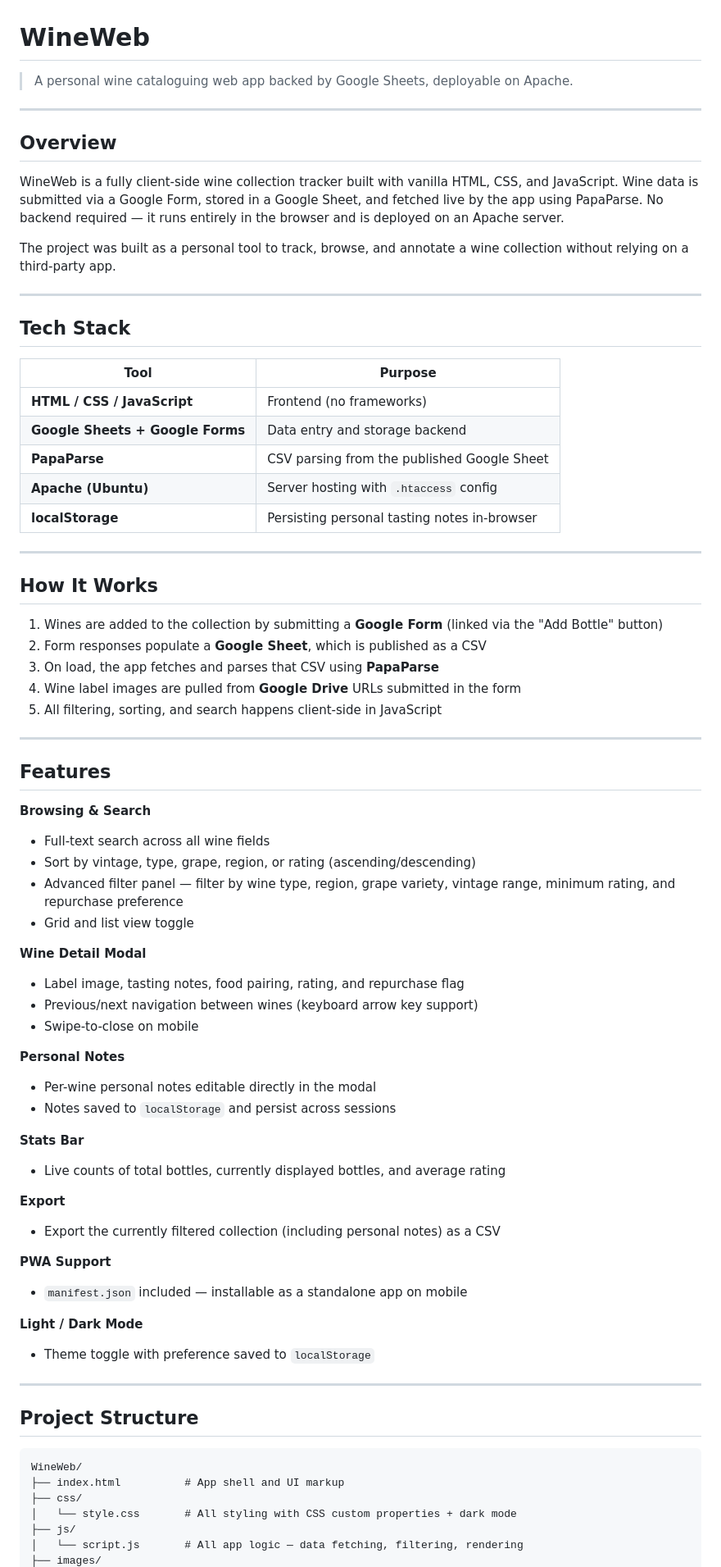
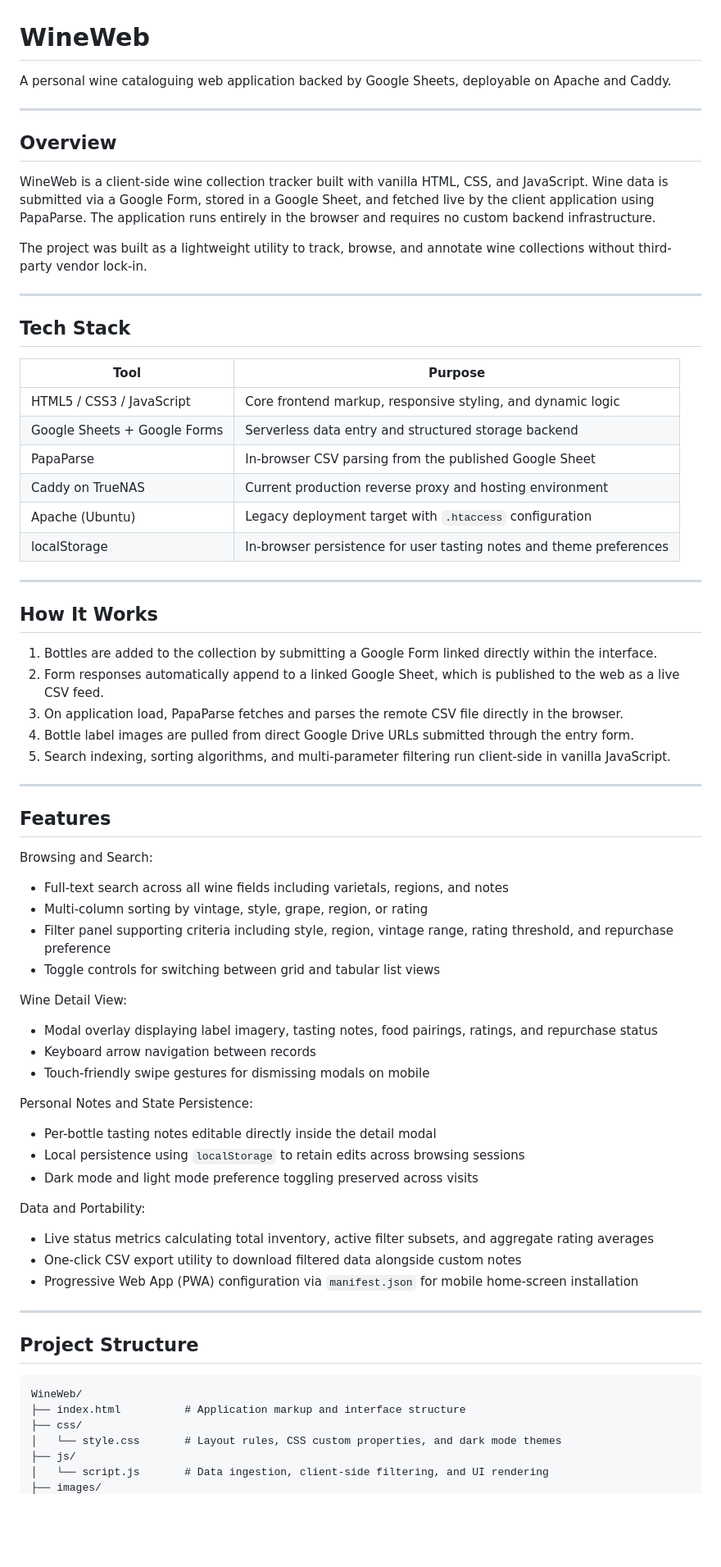
Before and after one commit to TheCanadianYeti/WineWeb, a Markdown page: README.md, the part around one of its changes. Shown at 82% size. GitHub-like rendering; blank space fills up the shorter version.

Commit message:
Revise README for clarity and updated hosting details
Updated the README to clarify application details, improve wording, and enhance feature descriptions. Adjusted deployment information to reflect the current hosting environment and added additional details about the tech stack.

````diff
--- a/README.md
+++ b/README.md
@@ -1,14 +1,14 @@
 # WineWeb
 
-> A personal wine cataloguing web app backed by Google Sheets, deployable on Apache.
+A personal wine cataloguing web application backed by Google Sheets, deployable on Apache and Caddy.
 
 ---
 
 ## Overview
 
-WineWeb is a fully client-side wine collection tracker built with vanilla HTML, CSS, and JavaScript. Wine data is submitted via a Google Form, stored in a Google Sheet, and fetched live by the app using PapaParse. No backend required — it runs entirely in the browser and is deployed on an Apache server.
+WineWeb is a client-side wine collection tracker built with vanilla HTML, CSS, and JavaScript. Wine data is submitted via a Google Form, stored in a Google Sheet, and fetched live by the client application using PapaParse. The application runs entirely in the browser and requires no custom backend infrastructure.
 
-The project was built as a personal tool to track, browse, and annotate a wine collection without relying on a third-party app.
+The project was built as a lightweight utility to track, browse, and annotate wine collections without third-party vendor lock-in.
 
 ---
 
@@ -16,52 +16,47 @@ The project was built as a personal tool to track, browse, and annotate a wine c
 
 | Tool | Purpose |
 |------|---------|
-| **HTML / CSS / JavaScript** | Frontend (no frameworks) |
-| **Google Sheets + Google Forms** | Data entry and storage backend |
-| **PapaParse** | CSV parsing from the published Google Sheet |
-| **Apache (Ubuntu)** | Server hosting with `.htaccess` config |
-| **localStorage** | Persisting personal tasting notes in-browser |
+| HTML5 / CSS3 / JavaScript | Core frontend markup, responsive styling, and dynamic logic |
+| Google Sheets + Google Forms | Serverless data entry and structured storage backend |
+| PapaParse | In-browser CSV parsing from the published Google Sheet |
+| Caddy on TrueNAS | Current production reverse proxy and hosting environment |
+| Apache (Ubuntu) | Legacy deployment target with `.htaccess` configuration |
+| localStorage | In-browser persistence for user tasting notes and theme preferences |
 
 ---
 
 ## How It Works
 
-1. Wines are added to the collection by submitting a **Google Form** (linked via the "Add Bottle" button)
-2. Form responses populate a **Google Sheet**, which is published as a CSV
-3. On load, the app fetches and parses that CSV using **PapaParse**
-4. Wine label images are pulled from **Google Drive** URLs submitted in the form
-5. All filtering, sorting, and search happens client-side in JavaScript
+1. Bottles are added to the collection by submitting a Google Form linked directly within the interface.
+2. Form responses automatically append to a linked Google Sheet, which is published to the web as a live CSV feed.
+3. On application load, PapaParse fetches and parses the remote CSV file directly in the browser.
+4. Bottle label images are pulled from direct Google Drive URLs submitted through the entry form.
+5. Search indexing, sorting algorithms, and multi-parameter filtering run client-side in vanilla JavaScript.
 
 ---
 
 ## Features
 
-**Browsing & Search**
-- Full-text search across all wine fields
-- Sort by vintage, type, grape, region, or rating (ascending/descending)
-- Advanced filter panel — filter by wine type, region, grape variety, vintage range, minimum rating, and repurchase preference
-- Grid and list view toggle
+Browsing and Search:
+- Full-text search across all wine fields including varietals, regions, and notes
+- Multi-column sorting by vintage, style, grape, region, or rating
+- Filter panel supporting criteria including style, region, vintage range, rating threshold, and repurchase preference
+- Toggle controls for switching between grid and tabular list views
 
-**Wine Detail Modal**
-- Label image, tasting notes, food pairing, rating, and repurchase flag
-- Previous/next navigation between wines (keyboard arrow key support)
-- Swipe-to-close on mobile
+Wine Detail View:
+- Modal overlay displaying label imagery, tasting notes, food pairings, ratings, and repurchase status
+- Keyboard arrow navigation between records
+- Touch-friendly swipe gestures for dismissing modals on mobile
 
-**Personal Notes**
-- Per-wine personal notes editable directly in the modal
-- Notes saved to `localStorage` and persist across sessions
+Personal Notes and State Persistence:
+- Per-bottle tasting notes editable directly inside the detail modal
+- Local persistence using `localStorage` to retain edits across browsing sessions
+- Dark mode and light mode preference toggling preserved across visits
 
-**Stats Bar**
-- Live counts of total bottles, currently displayed bottles, and average rating
-
-**Export**
-- Export the currently filtered collection (including personal notes) as a CSV
-
-**PWA Support**
-- `manifest.json` included — installable as a standalone app on mobile
-
-**Light / Dark Mode**
-- Theme toggle with preference saved to `localStorage`
+Data and Portability:
+- Live status metrics calculating total inventory, active filter subsets, and aggregate rating averages
+- One-click CSV export utility to download filtered data alongside custom notes
+- Progressive Web App (PWA) configuration via `manifest.json` for mobile home-screen installation
 
 ---
 
@@ -69,9 +64,9 @@ The project was built as a personal tool to track, browse, and annotate a wine c
 
 ```
 WineWeb/
-├── index.html          # App shell and UI markup
+├── index.html          # Application markup and interface structure
 ├── css/
-│   └── style.css       # All styling with CSS custom properties + dark mode
+│   └── style.css       # Layout rules, CSS custom properties, and dark mode themes
 ├── js/
-│   └── script.js       # All app logic — data fetching, filtering, rendering
+│   └── script.js       # Data ingestion, client-side filtering, and UI rendering
 ├── images/
````
Also changed, not shown: other parts of README.md (+17 -26 lines).
